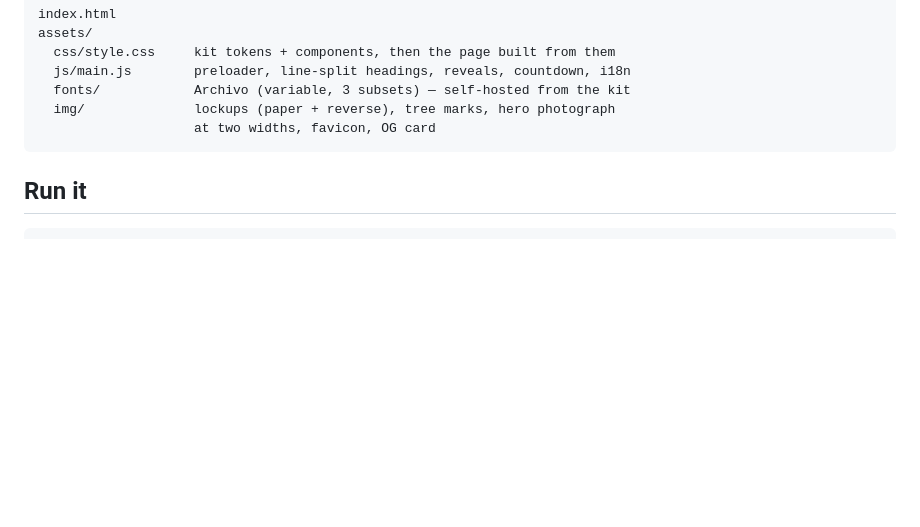
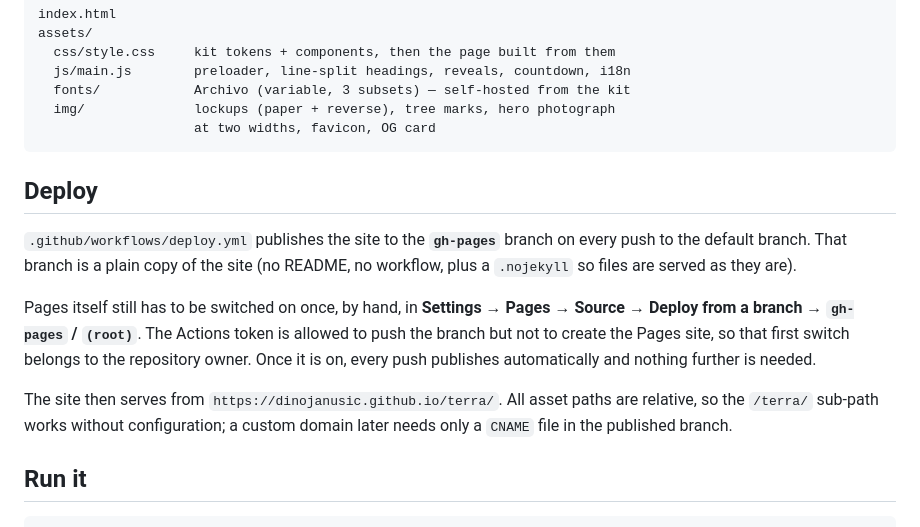
Before and after one commit to dinojanusic/terra, a Markdown page: README.md, the part around the change. Rendered like a GitHub page; blank space fills up the shorter version.

Commit message:
Document the deploy setup
How the gh-pages publish works, and the one switch in Settings that only
the repository owner can flip.

Co-Authored-By: Claude Opus 5 <noreply@anthropic.com>
Claude-Session: https://claude.ai/code/session_01XyMx4HU4H43a4uNuUAYBEQ

````diff
--- a/README.md
+++ b/README.md
@@ -14,6 +14,22 @@ assets/
   img/              lockups (paper + reverse), tree marks, hero photograph
                     at two widths, favicon, OG card
 ```
+
+## Deploy
+
+`.github/workflows/deploy.yml` publishes the site to the **`gh-pages`** branch
+on every push to the default branch. That branch is a plain copy of the site
+(no README, no workflow, plus a `.nojekyll` so files are served as they are).
+
+Pages itself still has to be switched on once, by hand, in
+**Settings → Pages → Source → Deploy from a branch → `gh-pages` / `(root)`**.
+The Actions token is allowed to push the branch but not to create the Pages
+site, so that first switch belongs to the repository owner. Once it is on,
+every push publishes automatically and nothing further is needed.
+
+The site then serves from `https://dinojanusic.github.io/terra/`. All asset
+paths are relative, so the `/terra/` sub-path works without configuration; a
+custom domain later needs only a `CNAME` file in the published branch.
 
 ## Run it
 
````
